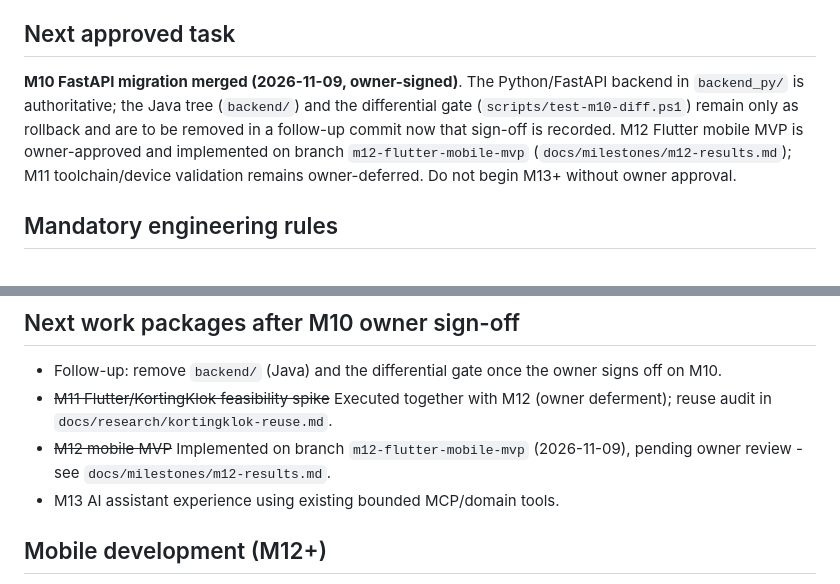
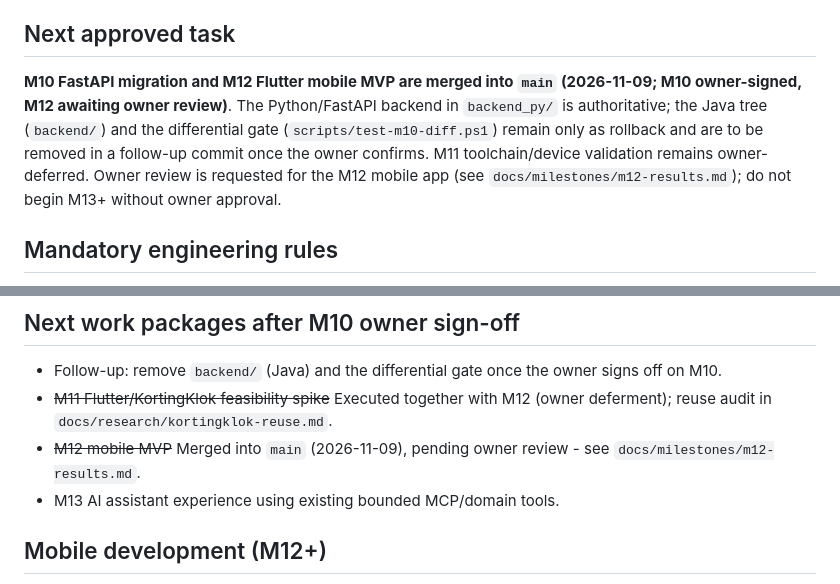
Before and after one commit to Dzikle/Ai-Shopping, a Markdown page: AGENTS.md, 2 parts joined by grey strips. Rendered like a GitHub page.

Commit message:
docs: record M10+M12 merged into main; Java removal follow-up authorized

```diff
--- a/AGENTS.md
+++ b/AGENTS.md
@@ -10,7 +10,7 @@ As of 2026-11-09, `main` contains backend/data work through M9, including Vero,
 
 ## Next approved task
 
-**M10 FastAPI migration merged (2026-11-09, owner-signed)**. The Python/FastAPI backend in `backend_py/` is authoritative; the Java tree (`backend/`) and the differential gate (`scripts/test-m10-diff.ps1`) remain only as rollback and are to be removed in a follow-up commit now that sign-off is recorded. M12 Flutter mobile MVP is owner-approved and implemented on branch `m12-flutter-mobile-mvp` (`docs/milestones/m12-results.md`); M11 toolchain/device validation remains owner-deferred. Do not begin M13+ without owner approval.
+**M10 FastAPI migration and M12 Flutter mobile MVP are merged into `main` (2026-11-09; M10 owner-signed, M12 awaiting owner review)**. The Python/FastAPI backend in `backend_py/` is authoritative; the Java tree (`backend/`) and the differential gate (`scripts/test-m10-diff.ps1`) remain only as rollback and are to be removed in a follow-up commit once the owner confirms. M11 toolchain/device validation remains owner-deferred. Owner review is requested for the M12 mobile app (see `docs/milestones/m12-results.md`); do not begin M13+ without owner approval.
 
 ## Mandatory engineering rules
 
@@ -29,7 +29,7 @@ As of 2026-11-09, `main` contains backend/data work through M9, including Vero,
 
 - Follow-up: remove `backend/` (Java) and the differential gate once the owner signs off on M10.
 - ~~M11 Flutter/KortingKlok feasibility spike~~ Executed together with M12 (owner deferment); reuse audit in `docs/research/kortingklok-reuse.md`.
-- ~~M12 mobile MVP~~ Implemented on branch `m12-flutter-mobile-mvp` (2026-11-09), pending owner review - see `docs/milestones/m12-results.md`.
+- ~~M12 mobile MVP~~ Merged into `main` (2026-11-09), pending owner review - see `docs/milestones/m12-results.md`.
 - M13 AI assistant experience using existing bounded MCP/domain tools.
 
 ## Mobile development (M12+)
```
